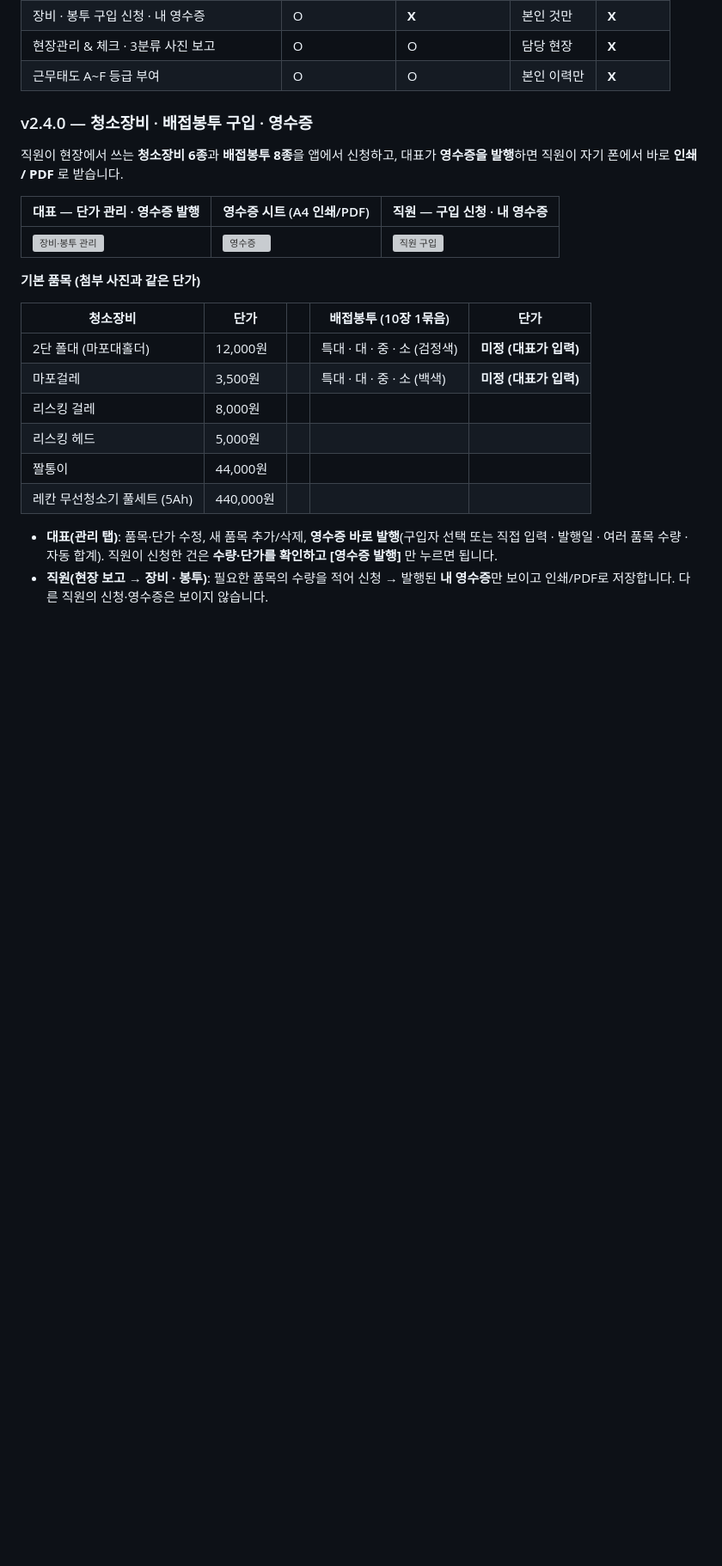
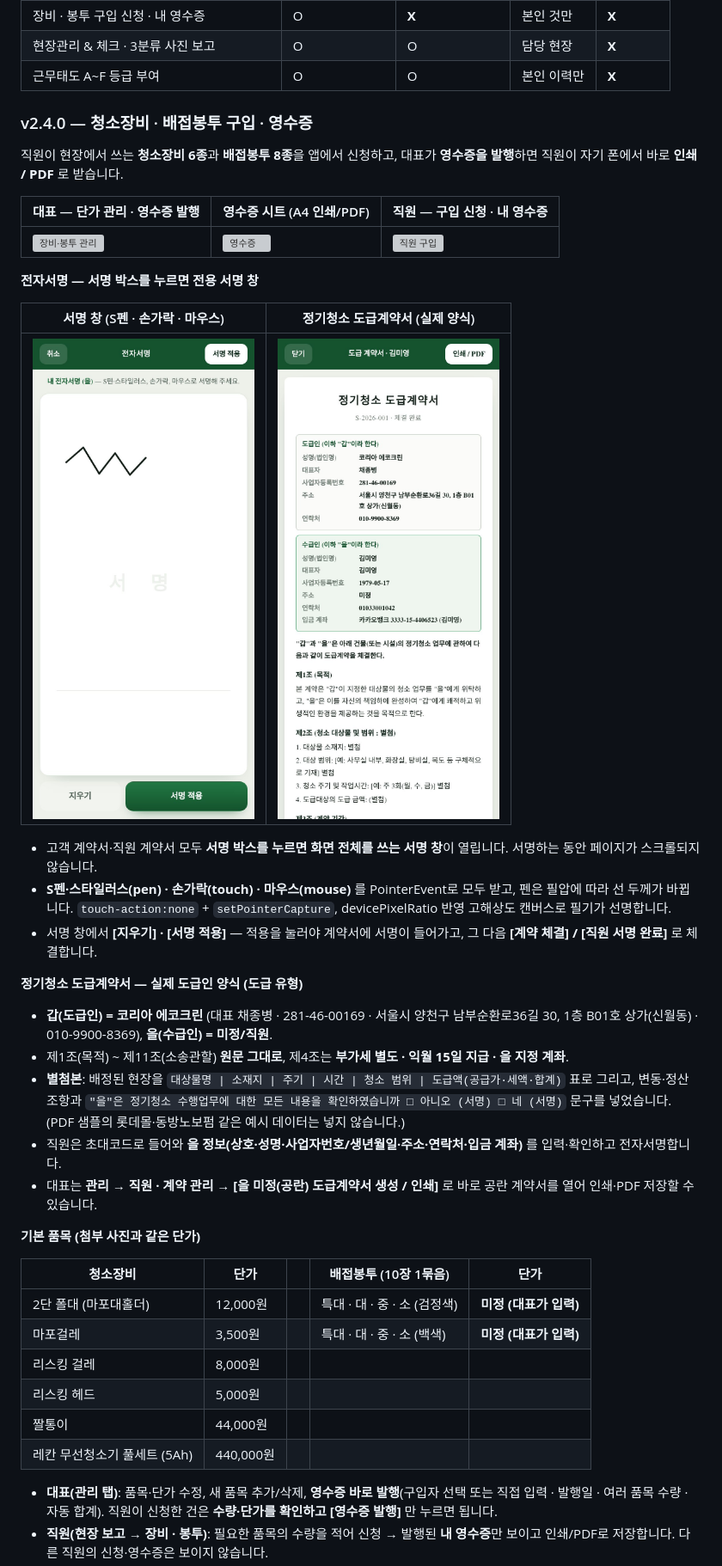
Before and after one commit to koreaecoclean/koreaecoclean.github.io, a Markdown page: app/README.md, the part around one of its changes. Shown at 86% size. Rendered like a GitHub page; pictures changed too: app/docs/screenshots/sign-pad.jpg (added), app/docs/screenshots/subcontract.jpg (added); blank space fills up the shorter version; grey boxes are pictures that could not be loaded.

```diff
--- a/app/README.md
+++ b/app/README.md
@@ -72,6 +73,24 @@
 | 대표 — 단가 관리 · 영수증 발행 | 영수증 시트 (A4 인쇄/PDF) | 직원 — 구입 신청 · 내 영수증 |
 | --- | --- | --- |
 | ![장비·봉투 관리](docs/screenshots/supply-admin.jpg) | ![영수증](docs/screenshots/supply-receipt.jpg) | ![직원 구입](docs/screenshots/supply-staff.jpg) |
+
+**전자서명 — 서명 박스를 누르면 전용 서명 창**
+
+| 서명 창 (S펜 · 손가락 · 마우스) | 정기청소 도급계약서 (실제 양식) |
+| --- | --- |
+| ![서명](docs/screenshots/sign-pad.jpg) | ![도급계약서](docs/screenshots/subcontract.jpg) |
+
+- 고객 계약서·직원 계약서 모두 **서명 박스를 누르면 화면 전체를 쓰는 서명 창**이 열립니다. 서명하는 동안 페이지가 스크롤되지 않습니다.
+- **S펜·스타일러스(pen) · 손가락(touch) · 마우스(mouse)** 를 PointerEvent로 모두 받고, 펜은 필압에 따라 선 두께가 바뀝니다. `touch-action:none` + `setPointerCapture`, devicePixelRatio 반영 고해상도 캔버스로 필기가 선명합니다.
+- 서명 창에서 **[지우기] · [서명 적용]** — 적용을 눌러야 계약서에 서명이 들어가고, 그 다음 **[계약 체결] / [직원 서명 완료]** 로 체결합니다.
+
+**정기청소 도급계약서 — 실제 도급인 양식 (도급 유형)**
+
+- **갑(도급인) = 코리아 에코크린** (대표 채종병 · 281-46-00169 · 서울시 양천구 남부순환로36길 30, 1층 B01호 상가(신월동) · 010-9900-8369), **을(수급인) = 미정/직원**.
+- 제1조(목적) ~ 제11조(소송관할) **원문 그대로**, 제4조는 **부가세 별도 · 익월 15일 지급 · 을 지정 계좌**.
+- **별첨본**: 배정된 현장을 `대상물명 | 소재지 | 주기 | 시간 | 청소 범위 | 도급액(공급가·세액·합계)` 표로 그리고, 변동·정산 조항과 `"을"은 정기청소 수행업무에 대한 모든 내용을 확인하였습니까 □ 아니오 (서명) □ 네 (서명)` 문구를 넣었습니다. (PDF 샘플의 롯데몰·동방노보펌 같은 예시 데이터는 넣지 않습니다.)
+- 직원은 초대코드로 들어와 **을 정보(상호·성명·사업자번호/생년월일·주소·연락처·입금 계좌)** 를 입력·확인하고 전자서명합니다.
+- 대표는 **관리 → 직원 · 계약 관리 → [을 미정(공란) 도급계약서 생성 / 인쇄]** 로 바로 공란 계약서를 열어 인쇄·PDF 저장할 수 있습니다.
 
 **기본 품목 (첨부 사진과 같은 단가)**
 
```
Also changed, not shown: other parts of app/README.md (+7 -0 lines), 6 other files.
